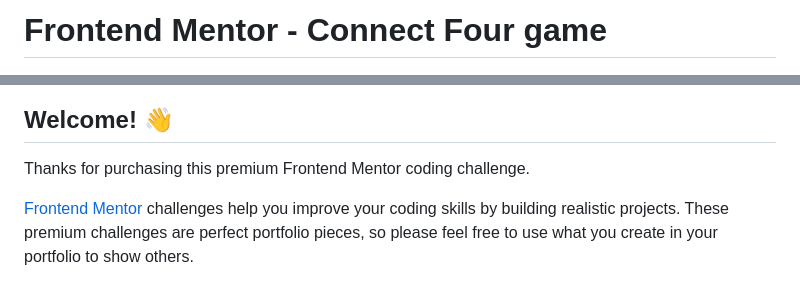
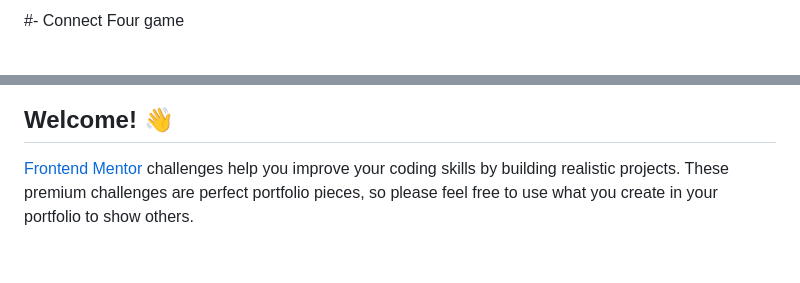
Before and after one commit to Fredeugine/Connect-Four-Game, a Markdown page: README.md, 2 parts joined by grey strips. Rendered like a GitHub page; blank space fills up the shorter version.

```diff
--- a/README.md
+++ b/README.md
@@ -1,10 +1,10 @@
-# Frontend Mentor - Connect Four game
+#- Connect Four game
 
 ![Design preview for the Connect Four game coding challenge](./preview.jpg)
 
 ## Welcome! 👋
 
-Thanks for purchasing this premium Frontend Mentor coding challenge.
+
 
 [Frontend Mentor](https://www.frontendmentor.io) challenges help you improve your coding skills by building realistic projects. These premium challenges are perfect portfolio pieces, so please feel free to use what you create in your portfolio to show others.
 
```
